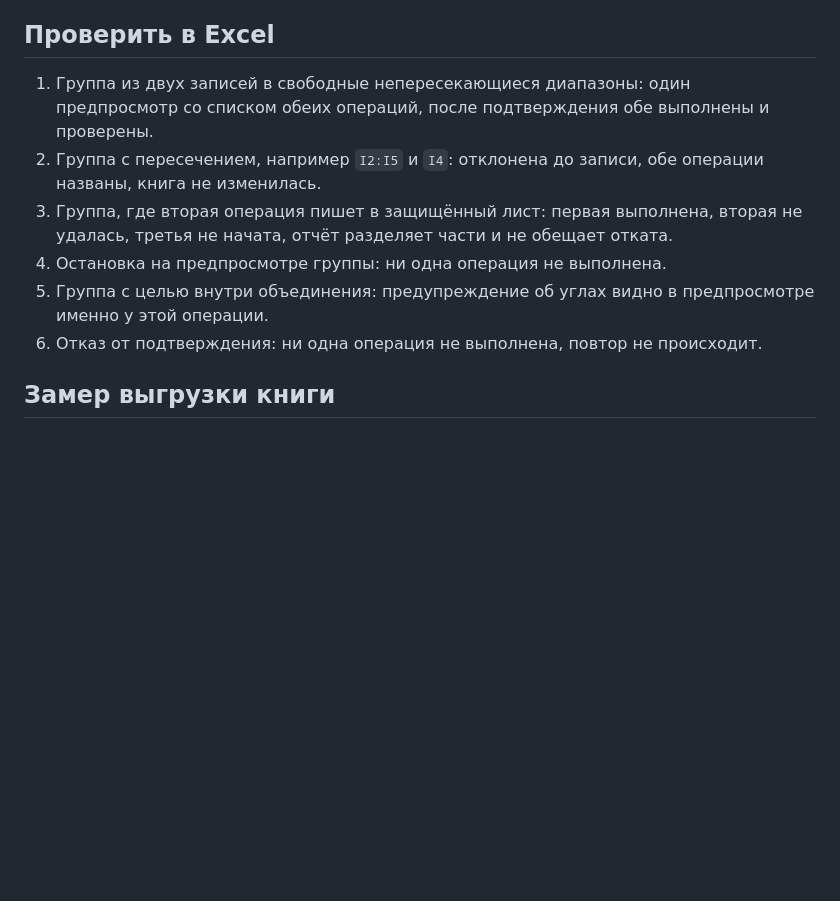
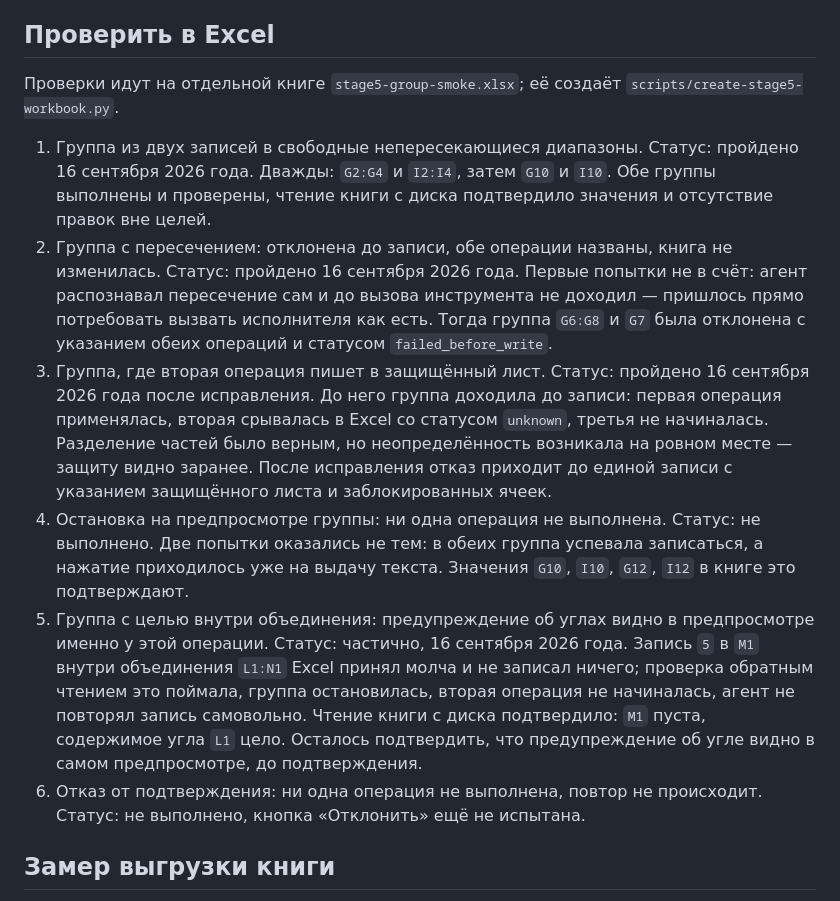
Before and after one commit to edgargew622-cloud/excel-ai-addin, a Markdown page: STAGE5_PROGRESS.md, the part around the change. Drawn GitHub-style; blank space fills up the shorter version.

Commit message:
Результаты проверок группы в Excel
Пройдены проверки 1, 2 и 3. Проверка 3 закрыта только после
исправления: прежде группа доходила до записи и вторая операция
срывалась с неопределённым статусом, теперь отказ приходит
до записи. Проверка 5 частична: поведение записи в объединение
подтверждено, предупреждение в предпросмотре — нет. Проверки 4
и 6 не выполнены.

Co-Authored-By: Claude Opus 5 <noreply@anthropic.com>

```diff
--- a/STAGE5_PROGRESS.md
+++ b/STAGE5_PROGRESS.md
@@ -27,12 +27,20 @@
 
 ## Проверить в Excel
 
-1. Группа из двух записей в свободные непересекающиеся диапазоны: один предпросмотр со списком обеих операций, после подтверждения обе выполнены и проверены.
-2. Группа с пересечением, например `I2:I5` и `I4`: отклонена до записи, обе операции названы, книга не изменилась.
-3. Группа, где вторая операция пишет в защищённый лист: первая выполнена, вторая не удалась, третья не начата, отчёт разделяет части и не обещает отката.
+Проверки идут на отдельной книге `stage5-group-smoke.xlsx`; её создаёт `scripts/create-stage5-workbook.py`.
+
+1. Группа из двух записей в свободные непересекающиеся диапазоны.
+   Статус: пройдено 16 сентября 2026 года. Дважды: `G2:G4` и `I2:I4`, затем `G10` и `I10`. Обе группы выполнены и проверены, чтение книги с диска подтвердило значения и отсутствие правок вне целей.
+2. Группа с пересечением: отклонена до записи, обе операции названы, книга не изменилась.
+   Статус: пройдено 16 сентября 2026 года. Первые попытки не в счёт: агент распознавал пересечение сам и до вызова инструмента не доходил — пришлось прямо потребовать вызвать исполнителя как есть. Тогда группа `G6:G8` и `G7` была отклонена с указанием обеих операций и статусом `failed_before_write`.
+3. Группа, где вторая операция пишет в защищённый лист.
+   Статус: пройдено 16 сентября 2026 года после исправления. До него группа доходила до записи: первая операция применялась, вторая срывалась в Excel со статусом `unknown`, третья не начиналась. Разделение частей было верным, но неопределённость возникала на ровном месте — защиту видно заранее. После исправления отказ приходит до единой записи с указанием защищённого листа и заблокированных ячеек.
 4. Остановка на предпросмотре группы: ни одна операция не выполнена.
+   Статус: не выполнено. Две попытки оказались не тем: в обеих группа успевала записаться, а нажатие приходилось уже на выдачу текста. Значения `G10`, `I10`, `G12`, `I12` в книге это подтверждают.
 5. Группа с целью внутри объединения: предупреждение об углах видно в предпросмотре именно у этой операции.
+   Статус: частично, 16 сентября 2026 года. Запись `5` в `M1` внутри объединения `L1:N1` Excel принял молча и не записал ничего; проверка обратным чтением это поймала, группа остановилась, вторая операция не начиналась, агент не повторял запись самовольно. Чтение книги с диска подтвердило: `M1` пуста, содержимое угла `L1` цело. Осталось подтвердить, что предупреждение об угле видно в самом предпросмотре, до подтверждения.
 6. Отказ от подтверждения: ни одна операция не выполнена, повтор не происходит.
+   Статус: не выполнено, кнопка «Отклонить» ещё не испытана.
 
 ## Замер выгрузки книги
 
```
